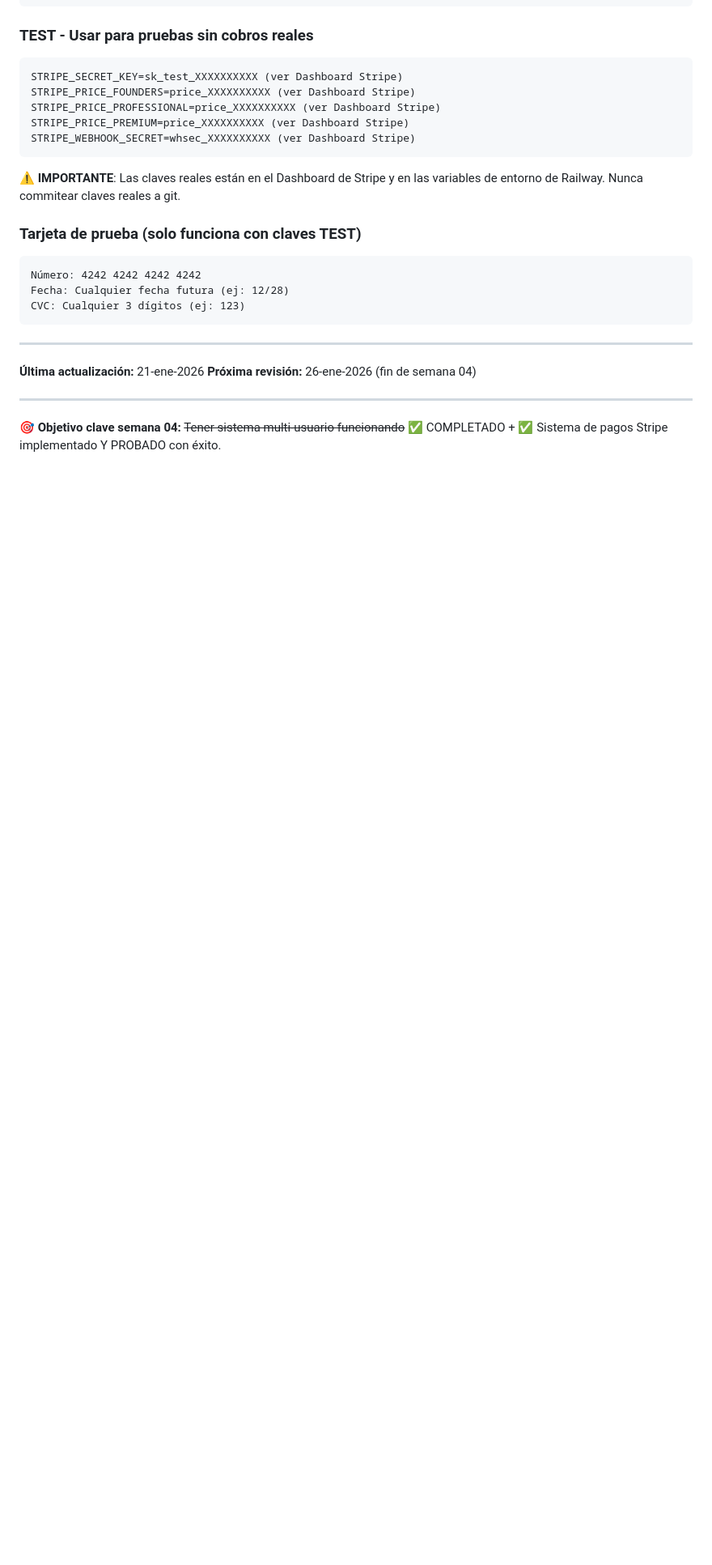
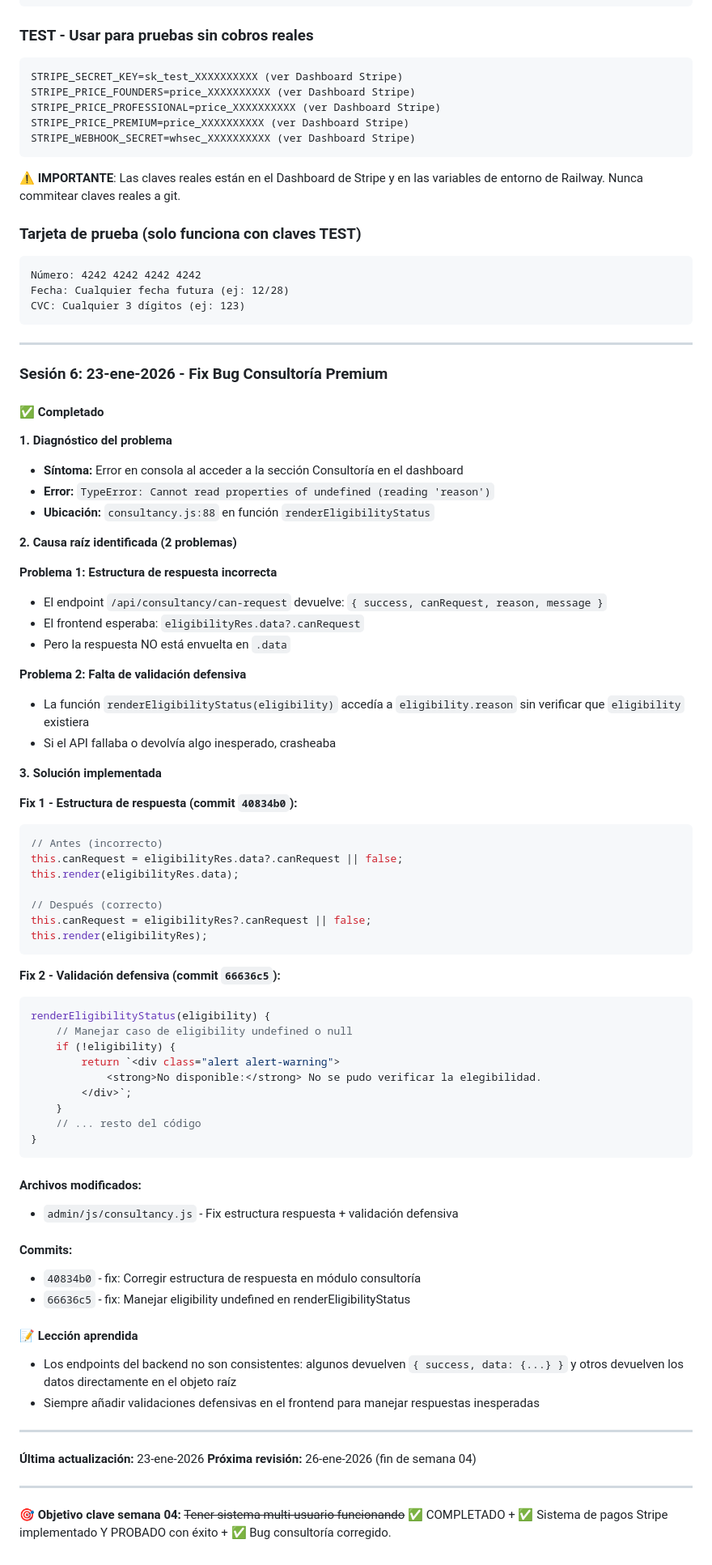
Before and after one commit to vrodriguezbernal95/stickywork.github.io, a Markdown page: HISTORICO_SEMANA_04_2026.md, the part around the change. Shown at 81% size. GitHub-like rendering; blank space fills up the shorter version.

Commit message:
docs: Actualizar histórico semana 04 con fix consultoría
Añadida Sesión 6 (23-ene-2026):
- Diagnóstico y fix de bug en módulo consultoría
- Documentada inconsistencia en estructura de respuestas del API

Co-Authored-By: Claude Opus 4.5 <noreply@anthropic.com>

````diff
--- a/HISTORICO_SEMANA_04_2026.md
+++ b/HISTORICO_SEMANA_04_2026.md
@@ -752,9 +752,68 @@ CVC: Cualquier 3 dígitos (ej: 123)
 
 ---
 
-**Última actualización:** 21-ene-2026
+### Sesión 6: 23-ene-2026 - Fix Bug Consultoría Premium
+
+#### ✅ Completado
+
+**1. Diagnóstico del problema**
+- **Síntoma:** Error en consola al acceder a la sección Consultoría en el dashboard
+- **Error:** `TypeError: Cannot read properties of undefined (reading 'reason')`
+- **Ubicación:** `consultancy.js:88` en función `renderEligibilityStatus`
+
+**2. Causa raíz identificada (2 problemas)**
+
+**Problema 1: Estructura de respuesta incorrecta**
+- El endpoint `/api/consultancy/can-request` devuelve: `{ success, canRequest, reason, message }`
+- El frontend esperaba: `eligibilityRes.data?.canRequest`
+- Pero la respuesta NO está envuelta en `.data`
+
+**Problema 2: Falta de validación defensiva**
+- La función `renderEligibilityStatus(eligibility)` accedía a `eligibility.reason` sin verificar que `eligibility` existiera
+- Si el API fallaba o devolvía algo inesperado, crasheaba
+
+**3. Solución implementada**
+
+**Fix 1 - Estructura de respuesta (commit `40834b0`):**
+```javascript
+// Antes (incorrecto)
+this.canRequest = eligibilityRes.data?.canRequest || false;
+this.render(eligibilityRes.data);
+
+// Después (correcto)
+this.canRequest = eligibilityRes?.canRequest || false;
+this.render(eligibilityRes);
+```
+
+**Fix 2 - Validación defensiva (commit `66636c5`):**
+```javascript
+renderEligibilityStatus(eligibility) {
+    // Manejar caso de eligibility undefined o null
+    if (!eligibility) {
+        return `<div class="alert alert-warning">
+            <strong>No disponible:</strong> No se pudo verificar la elegibilidad.
+        </div>`;
+    }
+    // ... resto del código
+}
+```
+
+#### Archivos modificados:
+- `admin/js/consultancy.js` - Fix estructura respuesta + validación defensiva
+
+#### Commits:
+- `40834b0` - fix: Corregir estructura de respuesta en módulo consultoría
+- `66636c5` - fix: Manejar eligibility undefined en renderEligibilityStatus
+
+#### 📝 Lección aprendida
+- Los endpoints del backend no son consistentes: algunos devuelven `{ success, data: {...} }` y otros devuelven los datos directamente en el objeto raíz
+- Siempre añadir validaciones defensivas en el frontend para manejar respuestas inesperadas
+
+---
+
+**Última actualización:** 23-ene-2026
 **Próxima revisión:** 26-ene-2026 (fin de semana 04)
 
 ---
 
-**🎯 Objetivo clave semana 04:** ~~Tener sistema multi-usuario funcionando~~ ✅ COMPLETADO + ✅ Sistema de pagos Stripe implementado Y PROBADO con éxito.
+**🎯 Objetivo clave semana 04:** ~~Tener sistema multi-usuario funcionando~~ ✅ COMPLETADO + ✅ Sistema de pagos Stripe implementado Y PROBADO con éxito + ✅ Bug consultoría corregido.
````
